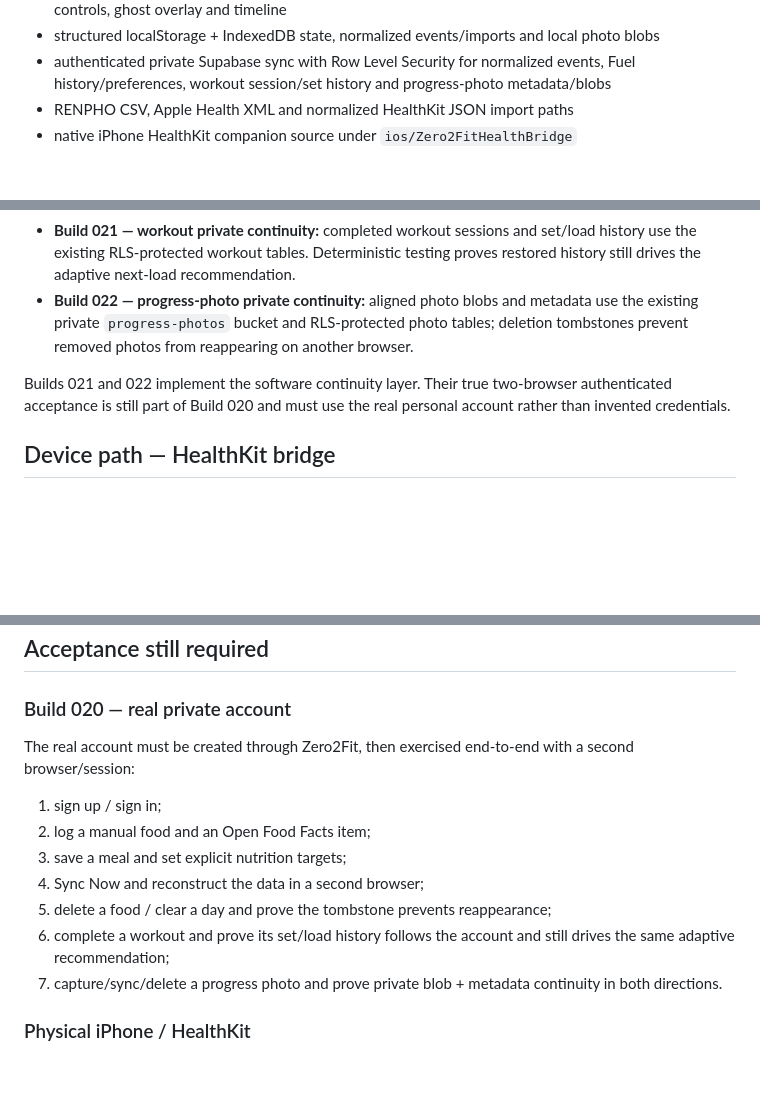
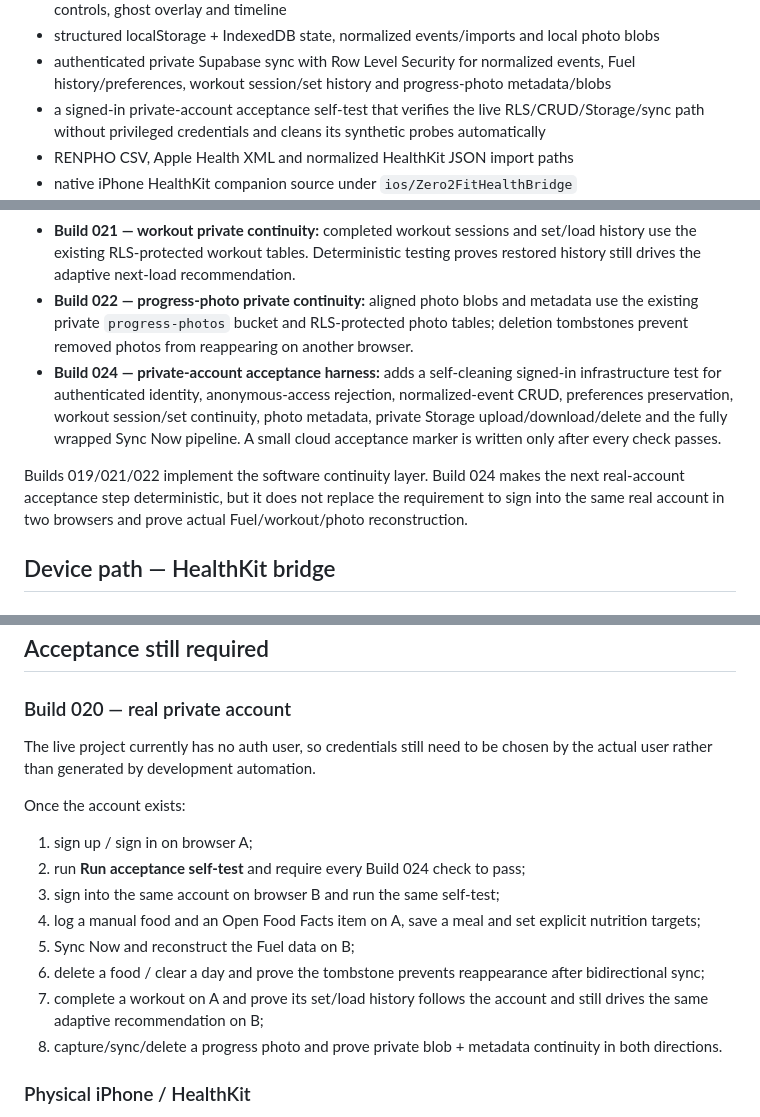
Before and after one commit to JeremyHennessy/Zero2Fit, a Markdown page: README.md, 3 parts joined by grey strips. GitHub-like rendering; blank space fills up the shorter version.

Commit message:
Build 025: document Build 024 acceptance harness

```diff
--- a/README.md
+++ b/README.md
@@ -31,6 +31,7 @@ Zero2Fit currently provides:
 - aligned front/side/back progress-photo capture with camera/library input, pose guide, alignment controls, ghost overlay and timeline
 - structured localStorage + IndexedDB state, normalized events/imports and local photo blobs
 - authenticated private Supabase sync with Row Level Security for normalized events, Fuel history/preferences, workout session/set history and progress-photo metadata/blobs
+- a signed-in private-account acceptance self-test that verifies the live RLS/CRUD/Storage/sync path without privileged credentials and cleans its synthetic probes automatically
 - RENPHO CSV, Apple Health XML and normalized HealthKit JSON import paths
 - native iPhone HealthKit companion source under `ios/Zero2FitHealthBridge`
 - exact HealthKit source-bundle observation plus explicit Zepp/RENPHO verification before device data can authorize permanent Fitness XP
@@ -47,8 +48,9 @@ The current private-sync architecture was expanded in controlled layers:
 - **Build 020 — real-account activation:** intentionally reserved for real authenticated acceptance testing. This remains pending because no personal account has yet been created through the app.
 - **Build 021 — workout private continuity:** completed workout sessions and set/load history use the existing RLS-protected workout tables. Deterministic testing proves restored history still drives the adaptive next-load recommendation.
 - **Build 022 — progress-photo private continuity:** aligned photo blobs and metadata use the existing private `progress-photos` bucket and RLS-protected photo tables; deletion tombstones prevent removed photos from reappearing on another browser.
+- **Build 024 — private-account acceptance harness:** adds a self-cleaning signed-in infrastructure test for authenticated identity, anonymous-access rejection, normalized-event CRUD, preferences preservation, workout session/set continuity, photo metadata, private Storage upload/download/delete and the fully wrapped Sync Now pipeline. A small cloud acceptance marker is written only after every check passes.
 
-Builds 021 and 022 implement the software continuity layer. Their true two-browser authenticated acceptance is still part of Build 020 and must use the real personal account rather than invented credentials.
+Builds 019/021/022 implement the software continuity layer. Build 024 makes the next real-account acceptance step deterministic, but it does not replace the requirement to sign into the same real account in two browsers and prove actual Fuel/workout/photo reconstruction.
 
 ## Device path — HealthKit bridge
 
@@ -212,15 +217,18 @@ Live target:
 
 ### Build 020 — real private account
 
-The real account must be created through Zero2Fit, then exercised end-to-end with a second browser/session:
+The live project currently has no auth user, so credentials still need to be chosen by the actual user rather than generated by development automation.
 
-1. sign up / sign in;
-2. log a manual food and an Open Food Facts item;
-3. save a meal and set explicit nutrition targets;
-4. Sync Now and reconstruct the data in a second browser;
-5. delete a food / clear a day and prove the tombstone prevents reappearance;
-6. complete a workout and prove its set/load history follows the account and still drives the same adaptive recommendation;
-7. capture/sync/delete a progress photo and prove private blob + metadata continuity in both directions.
+Once the account exists:
+
+1. sign up / sign in on browser A;
+2. run **Run acceptance self-test** and require every Build 024 check to pass;
+3. sign into the same account on browser B and run the same self-test;
+4. log a manual food and an Open Food Facts item on A, save a meal and set explicit nutrition targets;
+5. Sync Now and reconstruct the Fuel data on B;
+6. delete a food / clear a day and prove the tombstone prevents reappearance after bidirectional sync;
+7. complete a workout on A and prove its set/load history follows the account and still drives the same adaptive recommendation on B;
+8. capture/sync/delete a progress photo and prove private blob + metadata continuity in both directions.
 
 ### Physical iPhone / HealthKit
 
```
Also changed, not shown: other parts of README.md (+3 -0 lines).
